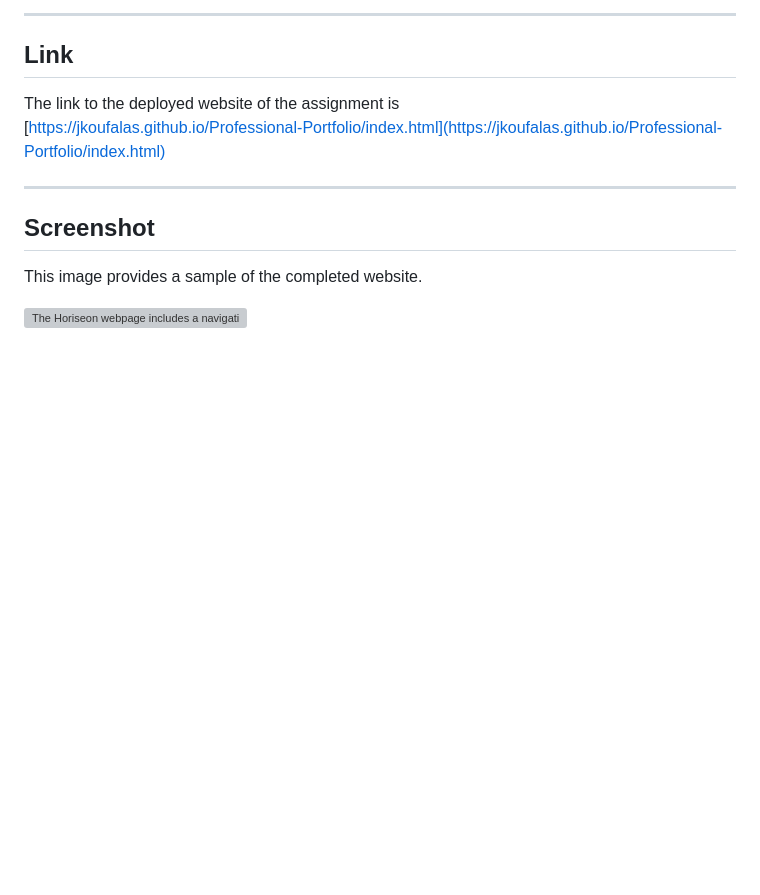
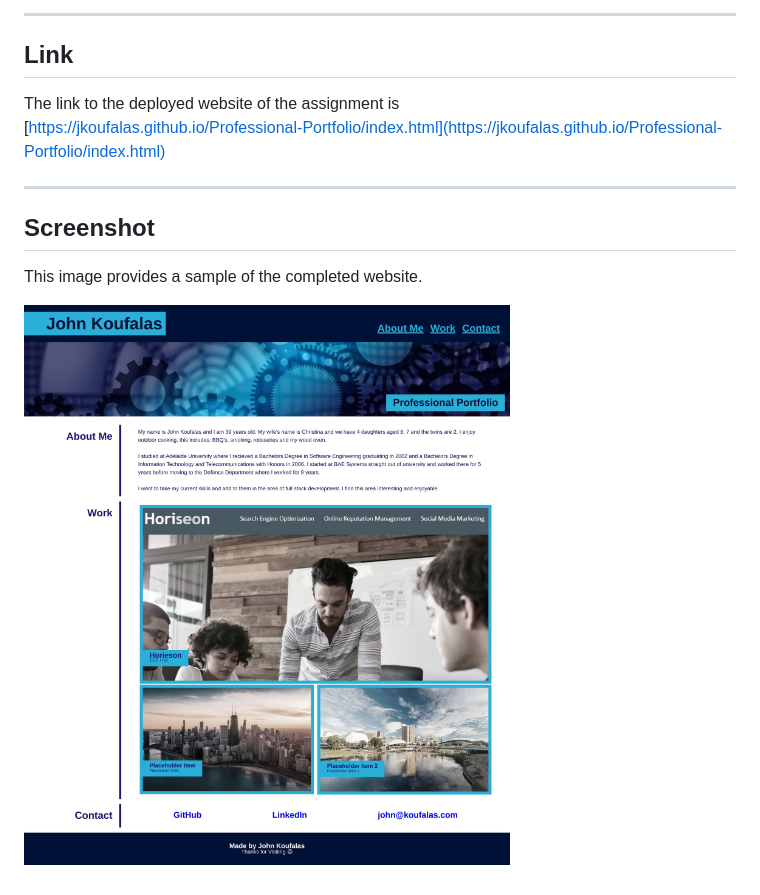
Before and after one commit to jkoufalas/Professional-Portfolio, a Markdown page: README.md, the part around the change. Rendered like a GitHub page; pictures changed too: assets/Images/jkoufalas.github.io.jpg (added); blank space fills up the shorter version; grey boxes are pictures that could not be loaded.

Commit message:
updated readme to include screenshot

```diff
--- a/README.md
+++ b/README.md
@@ -30,4 +30,4 @@ The link to the deployed website of the assignment is <br>
 
 This image provides a sample of the completed website.
 
-![The Horiseon webpage includes a navigation bar, a header image, and cards with text and images at the bottom of the page.](./assets/screenshot/Horiseon-Screenshot.png)
+![This professional portfolio holds link to all my work that demonstrates my skills.](./assets/Images/jkoufalas.github.io.jpg)
```
